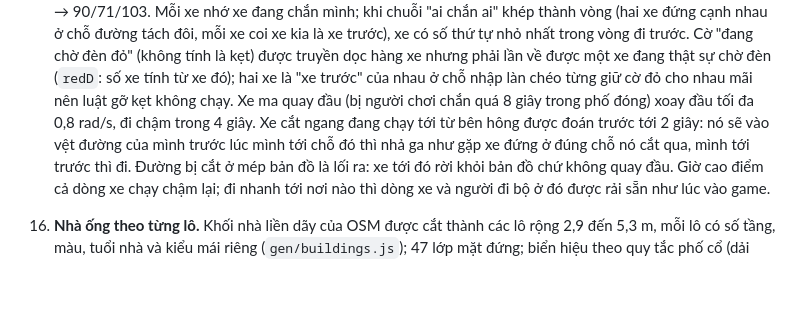
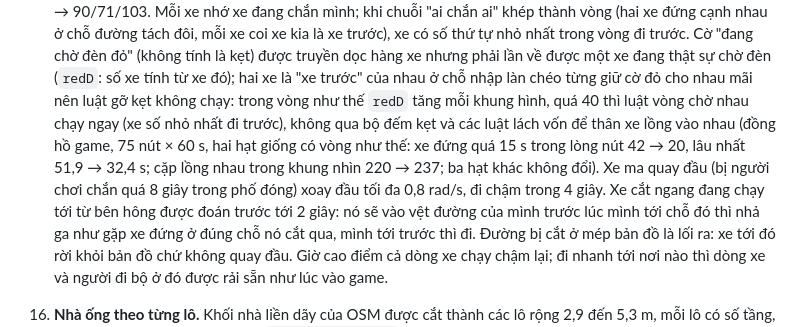
Before and after one commit to vansyson1308/vncity, a Markdown page: docs/17-ban-web-threejs.md, the part around the change. Drawn GitHub-style; blank space fills up the shorter version.

Commit message:
docs: red-flag cycles resolved by the cycle rule, with measurements
Co-Authored-By: Claude Opus 5.5 <noreply@anthropic.com>
Claude-Session: https://claude.ai/code/session_01NT1fFrQRE4n7kpDvdB6UKc

```diff
--- a/docs/17-ban-web-threejs.md
+++ b/docs/17-ban-web-threejs.md
@@ -196,7 +196,9 @@ Các kỹ thuật chính:
    ai" khép thành vòng (hai xe đứng cạnh nhau ở chỗ đường tách đôi, mỗi xe coi xe kia là xe trước), xe có số thứ tự nhỏ nhất
    trong vòng đi trước. Cờ "đang chờ đèn đỏ" (không tính là kẹt) được truyền dọc hàng xe nhưng phải lần về được một xe đang thật sự
    chờ đèn (`redD`: số xe tính từ xe đó); hai xe là "xe trước" của nhau ở chỗ nhập làn chéo từng giữ cờ đỏ cho nhau mãi nên luật gỡ
-   kẹt không chạy. Xe ma quay đầu (bị người chơi chắn quá 8 giây trong phố đóng) xoay đầu tối đa 0,8 rad/s, đi chậm trong 4 giây. Xe cắt ngang đang chạy tới từ bên hông được đoán trước tới 2 giây: nó sẽ vào vệt đường của mình trước lúc
+   kẹt không chạy: trong vòng như thế `redD` tăng mỗi khung hình, quá 40 thì luật vòng chờ nhau chạy ngay (xe số nhỏ nhất đi trước),
+   không qua bộ đếm kẹt và các luật lách vốn để thân xe lồng vào nhau (đồng hồ game, 75 nút × 60 s, hai hạt giống có vòng như thế:
+   xe đứng quá 15 s trong lòng nút 42 → 20, lâu nhất 51,9 → 32,4 s; cặp lồng nhau trong khung nhìn 220 → 237; ba hạt khác không đổi). Xe ma quay đầu (bị người chơi chắn quá 8 giây trong phố đóng) xoay đầu tối đa 0,8 rad/s, đi chậm trong 4 giây. Xe cắt ngang đang chạy tới từ bên hông được đoán trước tới 2 giây: nó sẽ vào vệt đường của mình trước lúc
    mình tới chỗ đó thì nhả ga như gặp xe đứng ở đúng chỗ nó cắt qua, mình tới trước thì đi. Đường bị cắt
    ở mép bản đồ là lối ra: xe tới đó rời khỏi bản đồ chứ không quay đầu. Giờ cao điểm cả dòng xe chạy chậm lại; đi nhanh tới
    nơi nào thì dòng xe và người đi bộ ở đó được rải sẵn như lúc vào game.
```
